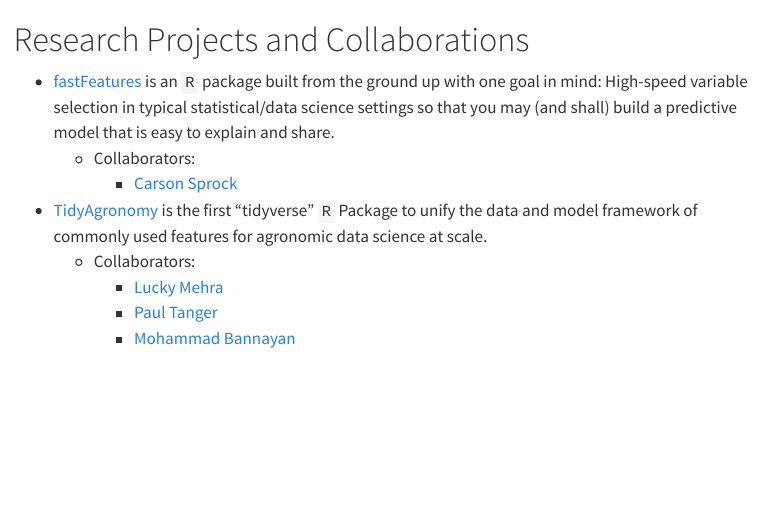
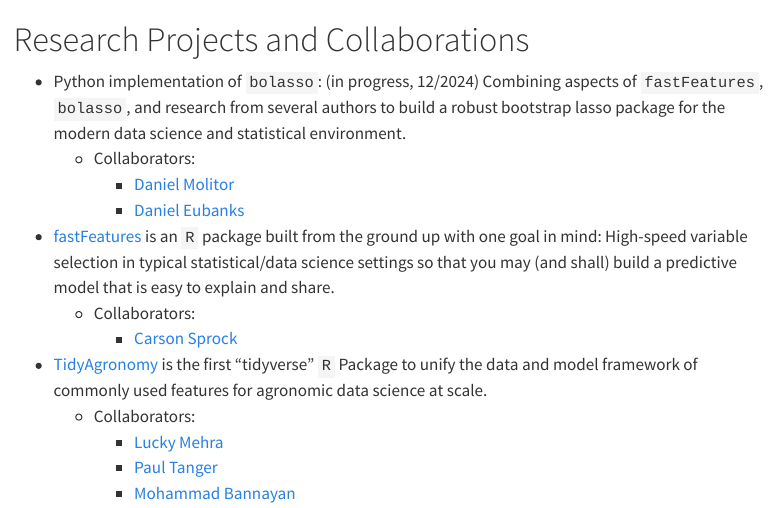
Before and after one commit to jameshorine/jameshorine.github.io, a Quarto document (Research.qmd): the page in a window 1100 px wide, from its top. Rendered offline with R 4.5, knitr and Pandoc in place of Quarto, with nearby package versions; menus at the side of the page are left out.

Commit message:
updating collaborations

```diff
--- a/Research.qmd
+++ b/Research.qmd
@@ -4,9 +4,15 @@
 
 # Research Projects and Collaborations
 
+-   Python implementation of `bolasso`: (in progress, 12/2024) Combining aspects of `fastFeatures`, `bolasso`, and research from several authors to build a robust bootstrap lasso package for the modern data science and statistical environment.
+    -   Collaborators:
+        -   [Daniel Molitor](https://www.dmolitor.com/){target="_blank"}
+        -   [Daniel Eubanks](https://www.linkedin.com/in/james-daniel-eubanks/){target="_blank"}
+
 -   [fastFeatures](https://github.com/jameshorine/fastFeatures) is an `R` package built from the ground up with one goal in mind: High-speed variable selection in typical statistical/data science settings so that you may (and shall) build a predictive model that is easy to explain and share.
     -   Collaborators:
         -   [Carson Sprock](https://www.linkedin.com/in/carson-sprock-68571732/)
+
 -   [TidyAgronomy](https://github.com/modern-agronomy/tidyagronomy) is the first “tidyverse” `R` Package to unify the data and model framework of commonly used features for agronomic data science at scale.
     -   Collaborators:
         -   [Lucky Mehra](https://www.researchgate.net/profile/Lucky-Mehra)
```
Also changed, not shown: 4 other files.
